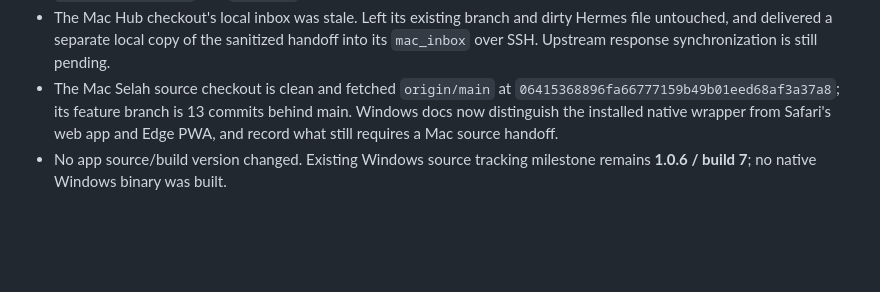
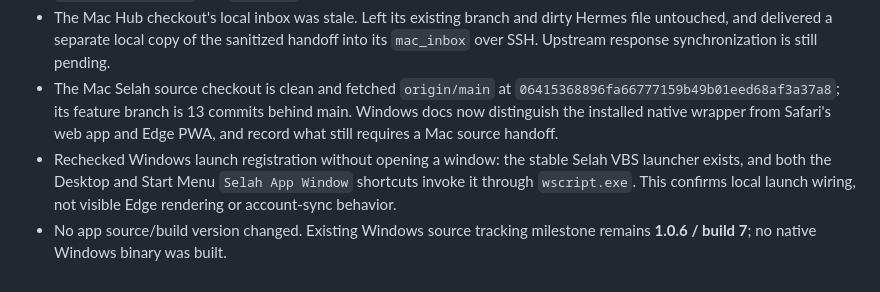
Before and after one commit to delight0517/selah-bible-meditation, a Markdown page: TODO.md, the part around the change. Rendered like a GitHub page; blank space fills up the shorter version.

Commit message:
docs: verify Selah Windows launch registration

```diff
--- a/TODO.md
+++ b/TODO.md
@@ -28,4 +28,5 @@
 - Mac has a `Selah Mac.app` installed in addition to Safari's `Selah.app` web app. Bundle ID `com.delight0517.selah.mac`; universal x86_64/arm64; minimum macOS 14; SwiftUI/AppKit/WebKit; executable embeds `https://delight0517.github.io/selah-bible-meditation/`; signed entitlements include app sandbox and network-client access. Version/build plist keys are absent. No wrapper source was found in the searched Mac `~/Documents/Codex` and `~/appDev` Swift/Xcode sources.
 - The Mac Hub checkout's local inbox was stale. Left its existing branch and dirty Hermes file untouched, and delivered a separate local copy of the sanitized handoff into its `mac_inbox` over SSH. Upstream response synchronization is still pending.
 - The Mac Selah source checkout is clean and fetched `origin/main` at `06415368896fa66777159b49b01eed68af3a37a8`; its feature branch is 13 commits behind main. Windows docs now distinguish the installed native wrapper from Safari's web app and Edge PWA, and record what still requires a Mac source handoff.
+- Rechecked Windows launch registration without opening a window: the stable Selah VBS launcher exists, and both the Desktop and Start Menu `Selah App Window` shortcuts invoke it through `wscript.exe`. This confirms local launch wiring, not visible Edge rendering or account-sync behavior.
 - No app source/build version changed. Existing Windows source tracking milestone remains **1.0.6 / build 7**; no native Windows binary was built.
```
